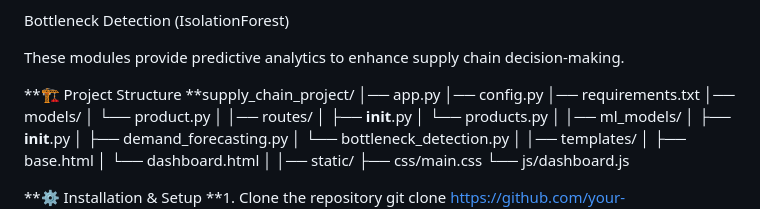
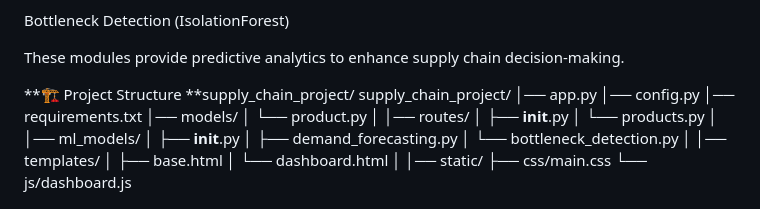
Before and after one commit to PJNaidu7/supply-chain-tracker, a Markdown page: README.md, the part around the change. GitHub-like rendering.

```diff
--- a/README.md
+++ b/README.md
@@ -32,6 +32,7 @@ These modules provide predictive analytics to enhance supply chain decision-maki
 
 **🏗️ Project Structure
 **supply_chain_project/
+supply_chain_project/
 │── app.py
 │── config.py
 │── requirements.txt
```
